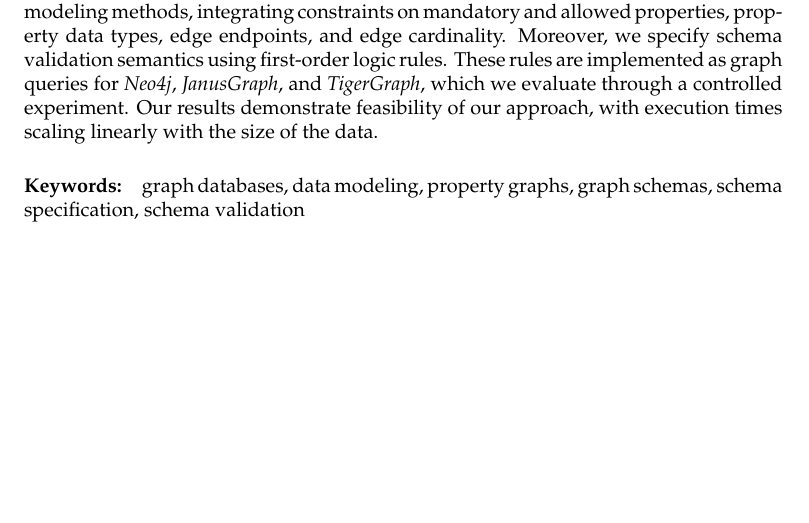
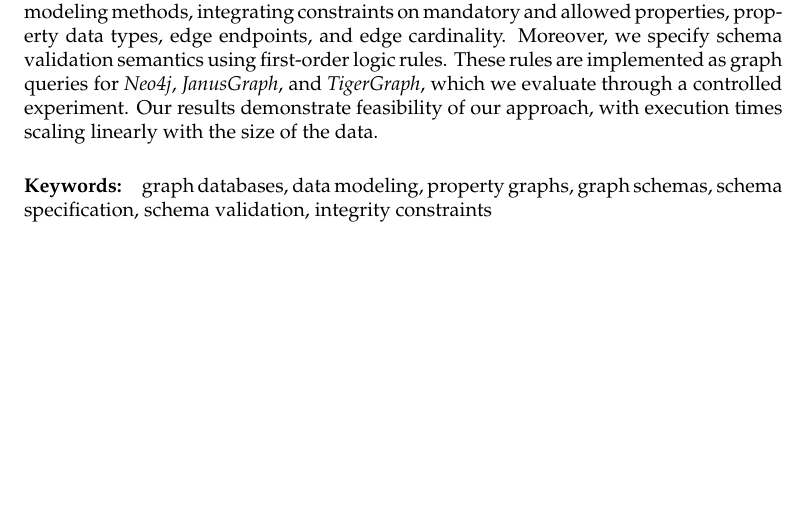
Before and after one commit to nimobeeren/thesis, a LaTeX thesis (docs/main.tex): part of page 2 of 49, cut so that both start at the same text. Compiled offline with pdfLaTeX.

Commit message:
add a keyword

```diff
--- a/docs/main.tex
+++ b/docs/main.tex
@@ -150,7 +150,7 @@
 
 Graph databases are increasingly receiving attention from industry and academia, due in part to their flexibility; a schema is often not required. In particular, the property graph model enables natural expression of data from a wide variety of domains. However, schemas can significantly benefit query optimization, data integrity, and documentation. We present a property graph schema model based on conceptual data modeling methods, integrating constraints on mandatory and allowed properties, property data types, edge endpoints, and edge cardinality. Moreover, we specify schema validation semantics using first-order logic rules. These rules are implemented as graph queries for \emph{Neo4j}, \emph{JanusGraph}, and \emph{TigerGraph}, which we evaluate through a controlled experiment. Our results demonstrate feasibility of our approach, with execution times scaling linearly with the size of the data.
 
-\paragraph{Keywords:} graph databases, data modeling, property graphs, graph schemas, schema specification, schema validation
+\paragraph{Keywords:} graph databases, data modeling, property graphs, graph schemas, schema specification, schema validation, integrity constraints
 
 \tableofcontents
 \listoffigures
```
